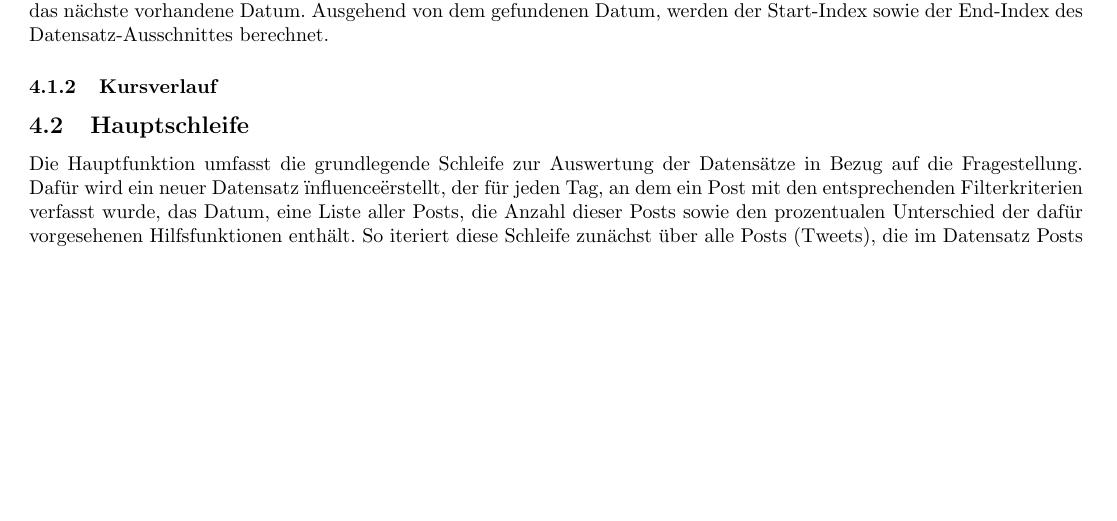
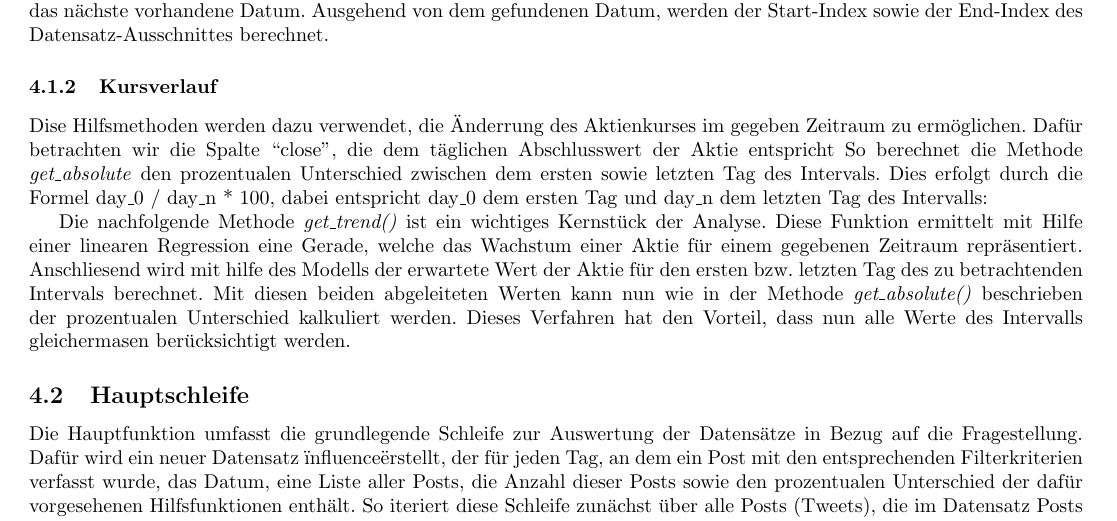
Before and after one commit to alphaname007/BigDataBandits, a LaTeX document (Abstract/Abstract.tex): part of page 3 of 9, cut so that both start at the same text, the shorter picture padded with empty space. The pictures show the PDF file Abstract/Abstract.pdf that the author committed with the source.

Commit message:
updated Abstract

```diff
--- a/Abstract/Abstract.tex
+++ b/Abstract/Abstract.tex
@@ -108,7 +106,16 @@ In diesem Fall nimmt das Unterprogramm das nächste vorhandene Datum.
 Ausgehend von dem gefundenen Datum, werden der Start-Index sowie der End-Index des Datensatz-Ausschnittes berechnet.
 
 \subsubsection{Kursverlauf}
+Dise Hilfsmethoden werden dazu verwendet, die Änderrung des Aktienkurses im gegeben Zeitraum zu ermöglichen.
+Dafür betrachten wir die Spalte ``close'', die dem täglichen Abschlusswert der Aktie entspricht
+So berechnet die Methode \textit{get\_absolute} den prozentualen Unterschied zwischen dem ersten sowie letzten Tag des Intervals.
+Dies erfolgt durch die Formel day\_0 / day\_n * 100, dabei entspricht day\_0 dem ersten Tag und day\_n dem letzten Tag des Intervalls:
 
+Die nachfolgende Methode \textit{get\_trend()} ist ein wichtiges Kernstück der Analyse.
+Diese Funktion ermittelt mit Hilfe einer linearen Regression eine Gerade, welche das Wachstum einer Aktie für einem gegebenen Zeitraum repräsentiert.
+Anschliesend wird mit hilfe des Modells der erwartete Wert der Aktie für den ersten bzw. letzten Tag des zu betrachtenden Intervals berechnet.
+Mit diesen beiden abgeleiteten Werten kann nun wie in der Methode \textit{get\_absolute()} beschrieben der prozentualen Unterschied kalkuliert werden.
+Dieses Verfahren hat den Vorteil, dass nun alle Werte des Intervalls gleichermasen berücksichtigt werden.
 
 \subsection{Hauptschleife}
 Die Hauptfunktion umfasst die grundlegende Schleife zur Auswertung der Datensätze in Bezug auf die Fragestellung.
```
Also changed, not shown: Abstract/Abstract.pdf, Abstract/Abstract.tex (4 more changed lines).
